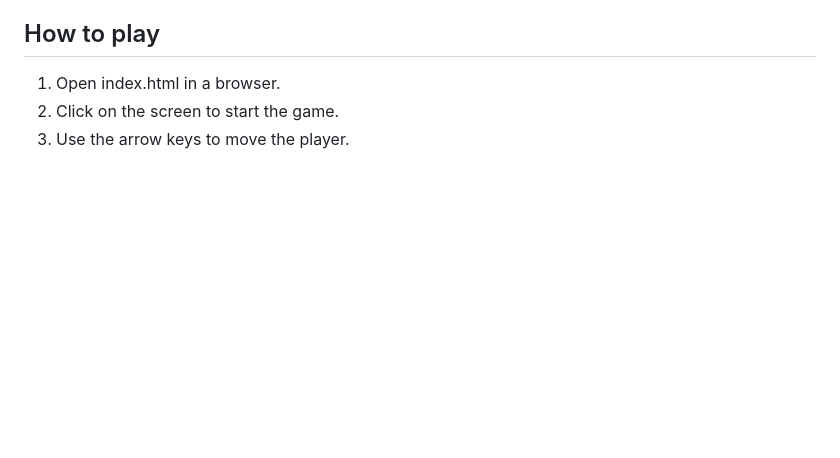
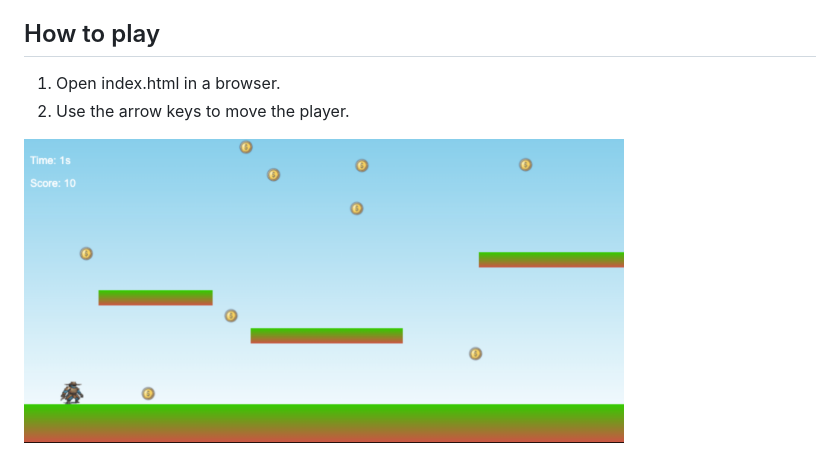
Before and after one commit to nrctkno/CoinFever, a Markdown page: README.md, the part around the change. GitHub-like rendering; pictures changed too: doc/screenshot.png (added); blank space fills up the shorter version.

```diff
--- a/README.md
+++ b/README.md
@@ -9,5 +9,6 @@ The game is a simple 2D platformer where the player collects coins.
 ## How to play
 
 1. Open index.html in a browser.
-2. Click on the screen to start the game.
-3. Use the arrow keys to move the player.
+2. Use the arrow keys to move the player.
+
+<img src="doc/screenshot.png" alt="Screenshot of the game" width="600"/>
```
